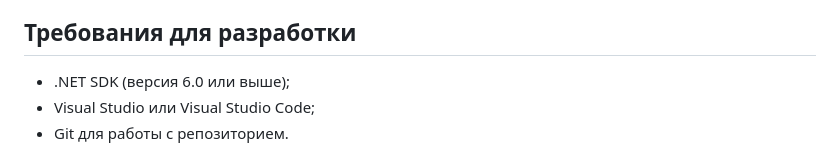
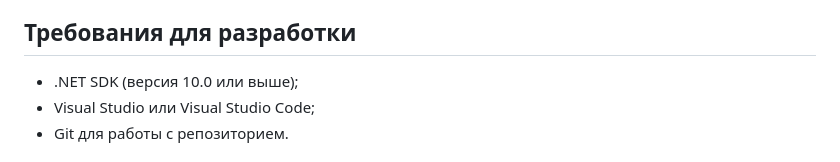
Before and after one commit to my-repositories/HWGA, a Markdown page: README.md, the part around the change. Rendered like a GitHub page.

```diff
--- a/README.md
+++ b/README.md
@@ -76,7 +76,7 @@
   - запросы с использованием LINQ.
 
 ## Требования для разработки
-- .NET SDK (версия 6.0 или выше);
+- .NET SDK (версия 10.0 или выше);
 - Visual Studio или Visual Studio Code;
 - Git для работы с репозиторием.
 
```
Also changed, not shown: src/tools/README.md (+1 -1 lines).
